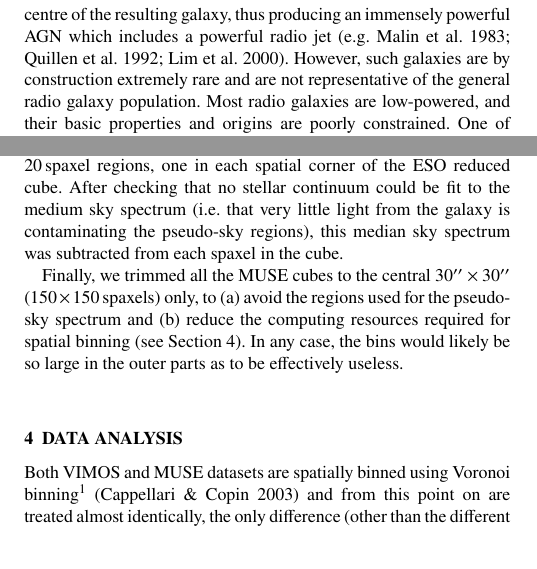
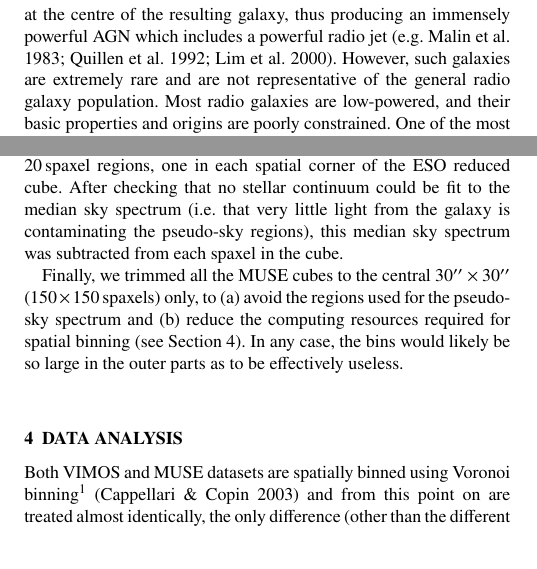
Before and after one commit to joshwarren/Paper, a LaTeX paper (paper.tex): two parts of the columns of pages 1 and 2 of 24, joined at a grey line, cut so that both start at the same text. Compiled offline with pdfLaTeX.

Commit message:
correct spelling mistake

```diff
--- a/paper.tex
+++ b/paper.tex
@@ -127,7 +127,7 @@ galaxies: kinematics and dynamics -- galaxies: abundances -- galaxies: active --
 	\label{sec:intro}
 	It is becoming increasingly clear that active galactic nuclei (AGN) can be separated into two different types, radiative and jet mode AGN \citep[e.g.][]{Antonucci2012, Heckman2014}, raising speculation about differing mechanisms and possibly fuel sources for each. The former is thought to be the powerful engine that initially and rapidly shuts off star formation in massive early-type galaxies (ETGs; e.g. \citealt{Thomas2005, Thomas2010}), either by removing the cold gas from the galaxy entirely, heating it such that it joins the hot X-ray gas often present in massive galaxies \citep[e.g.][]{OSullivan2001}, or rendering it unusable for star formation (such as by stabilising it against collapse; e.g.\ \citealt{Martig2009}). After a single radiative-mode episode, the AGN is thought to subside to become jet-dominated, repeatedly reheating the surrounding interstellar medium (ISM) to counter any cooling that might allow the cold gas reservoir to replenish (and subsequently form stars).
 
-	There is a strong consensus within the scientific literature that the most powerful radio galaxies are the result of gas-rich, major mergers causing large amounts of material to fall on to the black hole at the centre of the resulting galaxy, thus producing an immensely powerful AGN which includes a powerful radio jet \citep[e.g.][]{Malin1983, Quillen1992, Lim2000}. However, such galaxies are by construction extremely rare and are not representative of the general radio galaxy population. Most radio galaxies are low-powered, and their basic properties and origins are poorly constrained. One of the most popular suggestions is that they are bona-fide detections of jet-mode AGN.%, a class of AGN thought to maintain the dearth of star formation in early-type galaxies (ETGs), after most of the fuel for star formation has been removed by an earlier event.
+	There is a strong consensus within the scientific literature that the most powerful radio galaxies are the result of gas-rich, major mergers causing large amounts of material to fall on to the black hole at the centre of the resulting galaxy, thus producing an immensely powerful AGN which includes a powerful radio jet \citep[e.g.][]{Malin1983, Quillen1992, Lim2000}. However, such galaxies are extremely rare and are not representative of the general radio galaxy population. Most radio galaxies are low-powered, and their basic properties and origins are poorly constrained. One of the most popular suggestions is that they are bona-fide detections of jet-mode AGN.%, a class of AGN thought to maintain the dearth of star formation in early-type galaxies (ETGs), after most of the fuel for star formation has been removed by an earlier event.
 	These radio galaxies are known to be dusty with dust lanes having a tendency to be perpendicular to the jets \citep[e.g.][]{DeRuiter2002, VerdoesKleijn2005}. They have little ionized gas in the ISM \citep[e.g.][]{Sarzi2005}, but often have significant quantities of hot X-ray gas (e.g. \citealt{Canizares1987}; the cold phase of the ISM of radio galaxies will be examined in Ruffa et.al.\ in prep.). If the low star-formation rates typically seen in massive ETGs are preserved by jet-mode AGN, then all such ETGs must regularly go through similar active phases, and therefore low-powered radio galaxies should be much the same as their radio-quiet (quiescent phase) ETG counterparts.
 
 	To test this hypothesis, a complete sample of 11 nearby low-powered radio galaxies was constructed \citet{Prandoni2010} and observed with a suite of instruments. Here, we present the spatially-resolved stellar kinematics, stellar populations, and ionized gas distribution, kinematics and ionization derived from integral-field spectroscopic (IFS) observations with the Visible Multi-object Spectrograph (VIMOS) and archival data from the Multi-unit Spectroscopic Explorer (MUSE), both on the Very Large Telescope (VLT). We compare the characteristics and properties (accessible with $V$-band IFS data) of our sample of low-power radio galaxies to those of ordinary (i.e.\ optically-selected) ETGs from the Atlas$^\text{3D}$ and MASSIVE IFS surveys. We hereafter refer to the combined Atlas$^\text{3D}$ and MASSIVE sample as the A+M sample.
@@ -192,7 +192,7 @@ galaxies: kinematics and dynamics -- galaxies: abundances -- galaxies: active --
 		\label{subsec:MUSE}
 		Four of the sample galaxies are in the MUSE archive: IC 1459, IC 4296, NGC 1316 and NGC 1399. We include these in our analysis as they have better (spatial and spectral) resolution and sampling, a larger field-of-view and larger wavelength range than the VIMOS data.
 
-		We used the pre-reduced (Phase 3) datacubes from ESO. These were generally of sufficient quality for our purpose, except in both IC 1459 and IC 4296 the sky appears to have been over-subtracted. To remove this over-subtraction, we developed our own pseudo-sky subtraction routine. A median spectrum was taken from four $20 \times 20$\,spaxel regions, one in each spatial corner of the ESO reduced cube. After checking that no stellar continuum could be fit to the medium sky spectrum (i.e.\ that very little light from the galaxy is contaminating the pseudo-sky regions), this median sky spectrum was subtracted from each spaxel in the cube.
+		We used the pre-reduced (Phase 3) datacubes from ESO. These were generally of sufficient quality for our purpose, except in both IC 1459 and IC 4296 the sky appears to have been over-subtracted. To remove this over-subtraction, we developed our own pseudo-sky subtraction routine. A median spectrum was taken from four $20 \times 20$\,spaxel regions, one in each spatial corner of the ESO reduced cube. After checking that no stellar continuum could be fit to the median sky spectrum (i.e.\ that very little light from the galaxy is contaminating the pseudo-sky regions), this median sky spectrum was subtracted from each spaxel in the cube.
 
 		Finally, we trimmed all the MUSE cubes to the central $30\arcsec \times 30\arcsec$ ($150 \times 150$\,spaxels) only, to (a) avoid the regions used for the pseudo-sky spectrum and (b) reduce the computing resources required for spatial binning (see Section \ref{sec:analysis}). In any case, the bins would likely be so large in the outer parts as to be effectively useless.
 
```
